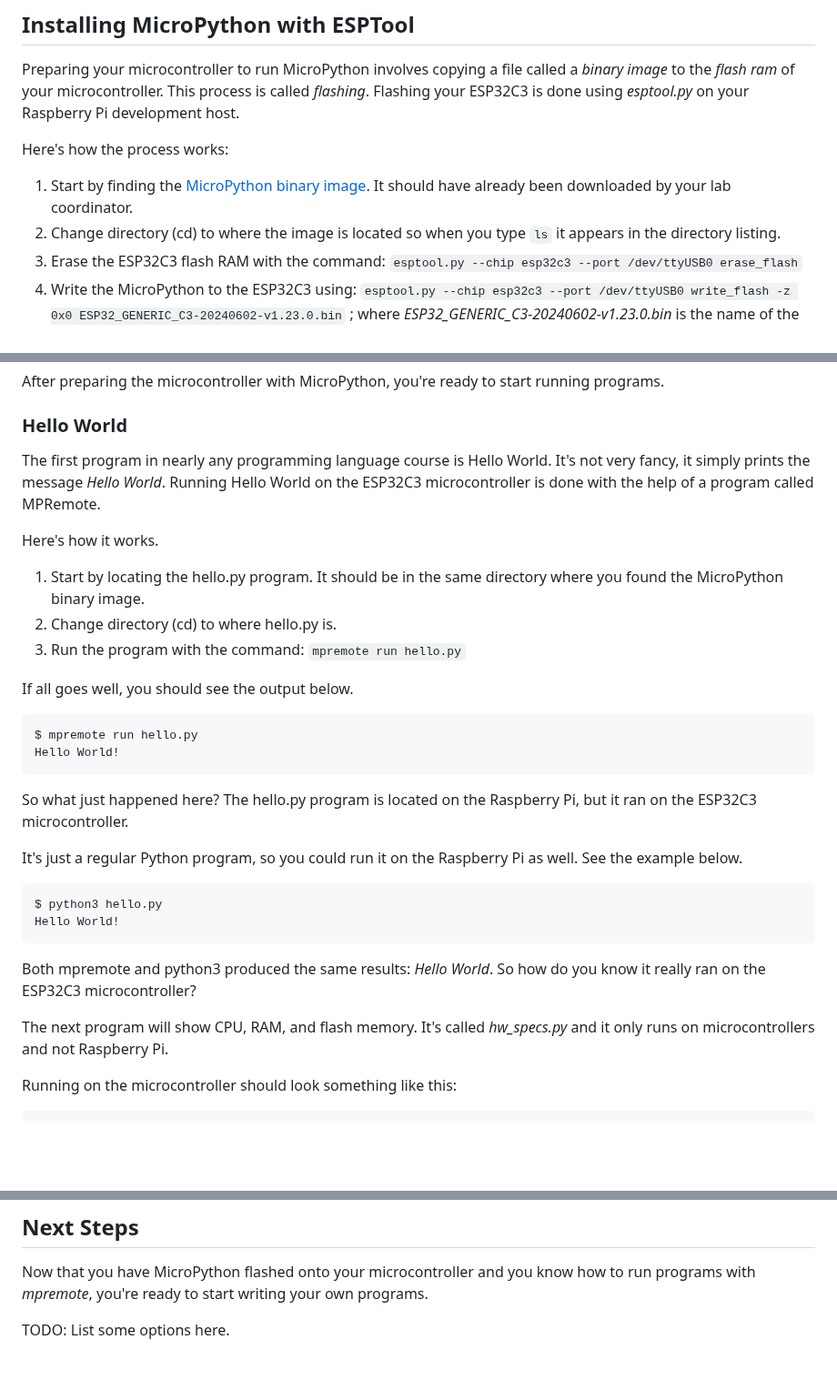
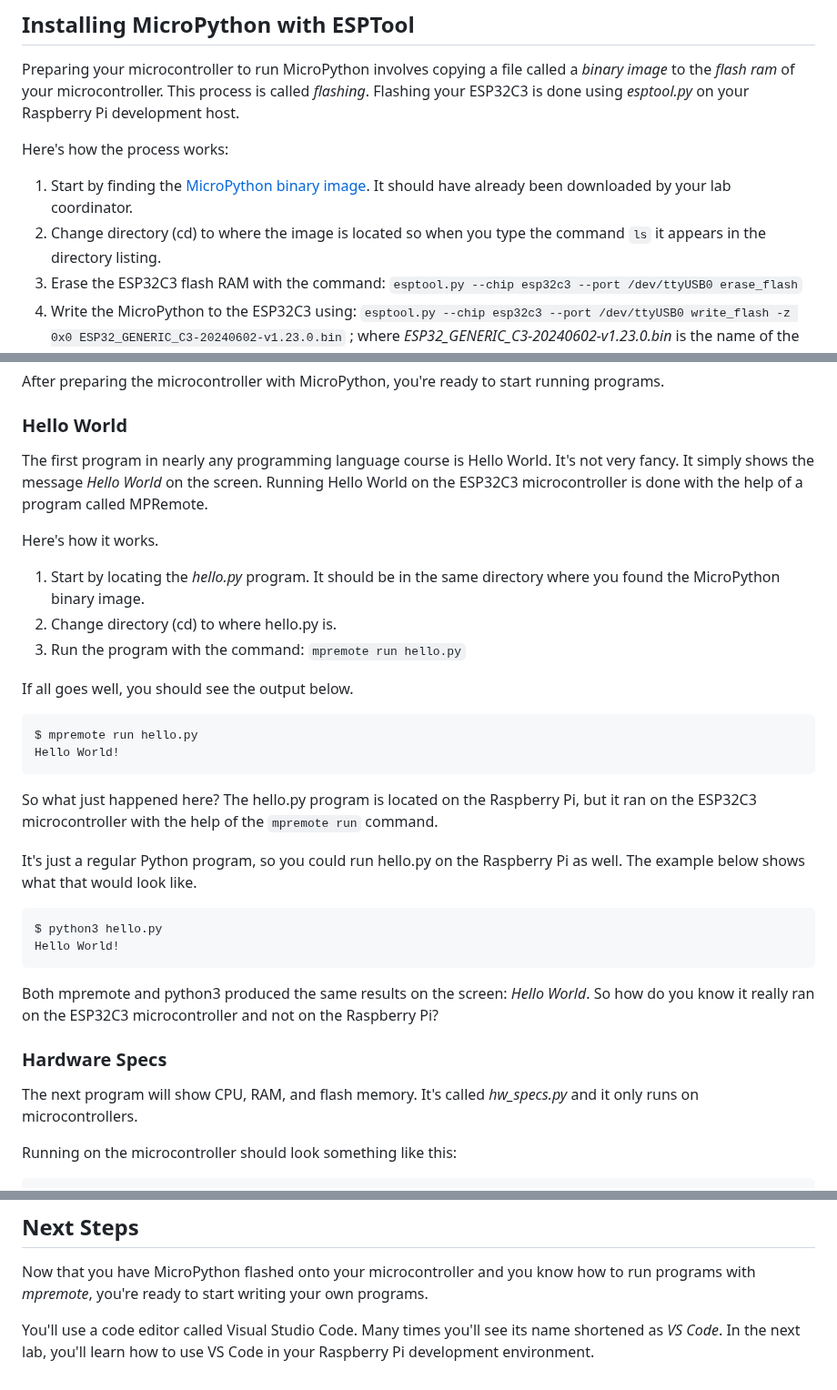
Before and after one commit to DavesCodeMusings/school-coding-lab, a Markdown page: docs/labs/MicroPython_on_ESP32.md, 3 parts joined by grey strips. Shown at 91% size. Drawn GitHub-style; blank space fills up the shorter version.

````diff
--- a/docs/labs/MicroPython_on_ESP32.md
+++ b/docs/labs/MicroPython_on_ESP32.md
@@ -28,7 +28,7 @@ Preparing your microcontroller to run MicroPython involves copying a file called
 
 Here's how the process works:
 1. Start by finding the [MicroPython binary image](https://micropython.org/download/ESP32_GENERIC_C3/). It should have already been downloaded by your lab coordinator.
-2. Change directory (cd) to where the image is located so when you type `ls` it appears in the directory listing.
+2. Change directory (cd) to where the image is located so when you type the command `ls` it appears in the directory listing.
 3. Erase the ESP32C3 flash RAM with the command: `esptool.py --chip esp32c3 --port /dev/ttyUSB0 erase_flash`
 4. Write the MicroPython to the ESP32C3 using: `esptool.py --chip esp32c3 --port /dev/ttyUSB0 write_flash -z 0x0 ESP32_GENERIC_C3-20240602-v1.23.0.bin` ; where _ESP32_GENERIC_C3-20240602-v1.23.0.bin_ is the name of the binary image you found in step 1.
 
@@ -83,10 +83,10 @@ From here on out, we'll be concentrating on writing MicroPython programs.
 After preparing the microcontroller with MicroPython, you're ready to start running programs.
 
 ### Hello World
-The first program in nearly any programming language course is Hello World. It's not very fancy, it simply prints the message _Hello World_. Running Hello World on the ESP32C3 microcontroller is done with the help of a program called MPRemote.
+The first program in nearly any programming language course is Hello World. It's not very fancy. It simply shows the message _Hello World_ on the screen. Running Hello World on the ESP32C3 microcontroller is done with the help of a program called MPRemote.
 
 Here's how it works.
-1. Start by locating the hello.py program. It should be in the same directory where you found the MicroPython binary image.
+1. Start by locating the _hello.py_ program. It should be in the same directory where you found the MicroPython binary image.
 2. Change directory (cd) to where hello.py is.
 3. Run the program with the command: `mpremote run hello.py`
 
@@ -97,18 +97,19 @@ $ mpremote run hello.py
 Hello World!
 ```
 
-So what just happened here? The hello.py program is located on the Raspberry Pi, but it ran on the ESP32C3 microcontroller.
+So what just happened here? The hello.py program is located on the Raspberry Pi, but it ran on the ESP32C3 microcontroller with the help of the `mpremote run` command.
 
-It's just a regular Python program, so you could run it on the Raspberry Pi as well. See the example below.
+It's just a regular Python program, so you could run hello.py on the Raspberry Pi as well. The example below shows what that would look like.
 
 ```
 $ python3 hello.py
 Hello World!
 ```
 
-Both mpremote and python3 produced the same results: _Hello World_. So how do you know it really ran on the ESP32C3 microcontroller?
+Both mpremote and python3 produced the same results on the screen: _Hello World_. So how do you know it really ran on the ESP32C3 microcontroller and not on the Raspberry Pi?
 
-The next program will show CPU, RAM, and flash memory. It's called _hw_specs.py_ and it only runs on microcontrollers and not Raspberry Pi.
+### Hardware Specs
+The next program will show CPU, RAM, and flash memory. It's called _hw_specs.py_ and it only runs on microcontrollers.
 
 Running on the microcontroller should look something like this:
 
@@ -136,4 +137,4 @@ ModuleNotFoundError: No module named 'machine'
 ## Next Steps
 Now that you have MicroPython flashed onto your microcontroller and you know how to run programs with _mpremote_, you're ready to start writing your own programs.
 
-TODO: List some options here.
+You'll use a code editor called Visual Studio Code. Many times you'll see its name shortened as _VS Code_. In the next lab, you'll learn how to use VS Code in your Raspberry Pi development environment.
````
